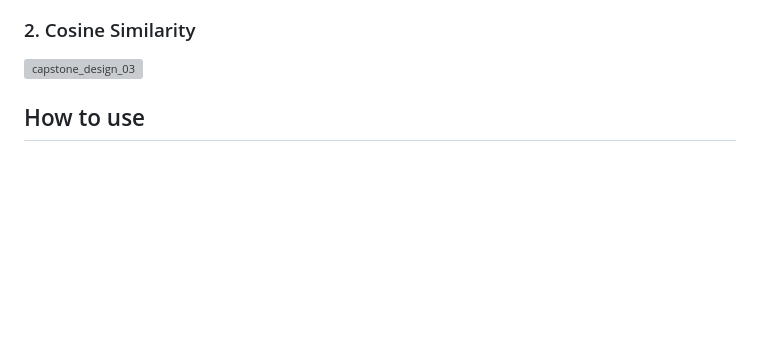
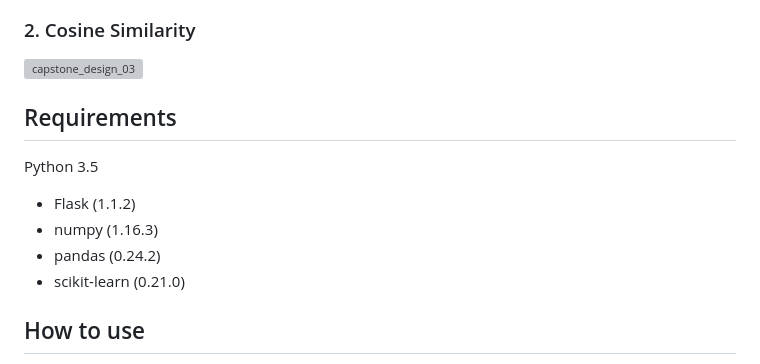
Before and after one commit to ktj0321/capstone_design, a Markdown page: README.md, the part around the change. Drawn GitHub-style; blank space fills up the shorter version; grey boxes are pictures that could not be loaded.

```diff
--- a/README.md
+++ b/README.md
@@ -19,6 +19,13 @@
 ![capstone_design_02](https://github.com/user-attachments/assets/40dd6584-3222-4d11-8b6c-00202082cc4e)
 ### 2. Cosine Similarity
 ![capstone_design_03](https://github.com/user-attachments/assets/b3d921e0-61d2-4f5a-a23c-109b1bb994d4)
+
+## Requirements
+Python 3.5
+- Flask (1.1.2)
+- numpy (1.16.3)
+- pandas (0.24.2)
+- scikit-learn (0.21.0)
 
 ## How to use
 이 프로젝트는 Flask를 사용하여 로컬 웹 서버를 실행하며, 사용자는 웹 인터페이스를 통해 재료를 입력하고 추천된 레시피를 확인할 수 있습니다.
```
